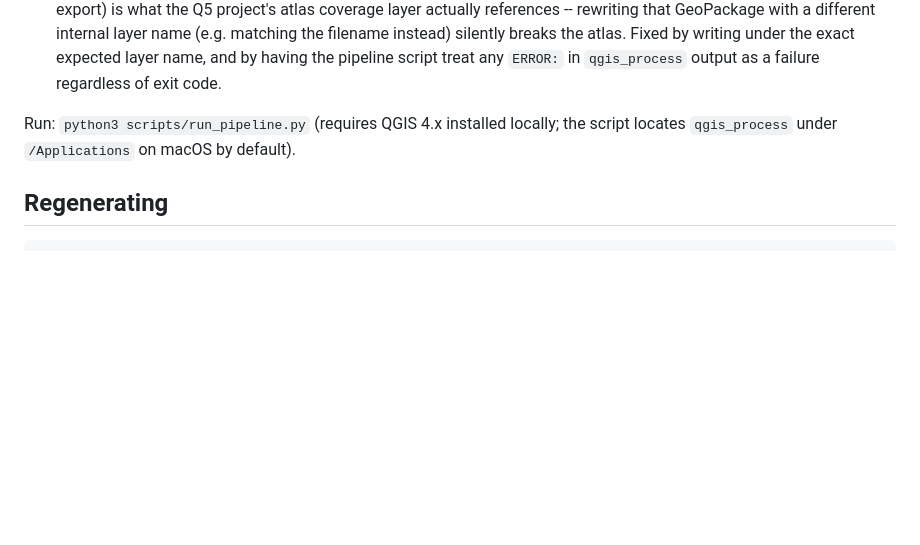
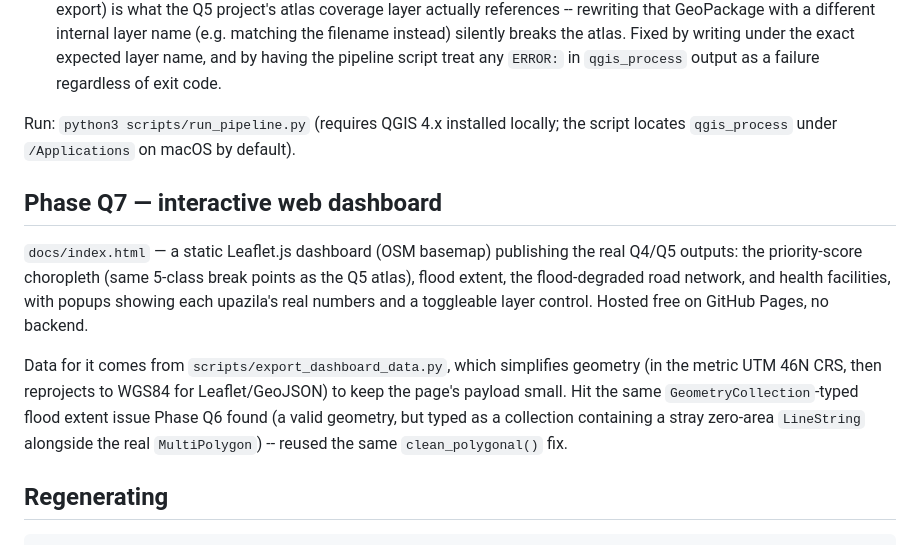
Before and after one commit to khalilurrrahmanridoykhan/sunamganj-flood-accessibility-gis, a Markdown page: data/README.md, the part around the change. Rendered like a GitHub page; blank space fills up the shorter version.

Commit message:
Document Phase Q7: interactive dashboard scope and a repeat GeometryCollection fix

````diff
--- a/data/README.md
+++ b/data/README.md
@@ -256,6 +256,23 @@ Run: `python3 scripts/run_pipeline.py` (requires QGIS 4.x installed
 locally; the script locates `qgis_process` under `/Applications` on
 macOS by default).
 
+## Phase Q7 — interactive web dashboard
+
+`docs/index.html` — a static Leaflet.js dashboard (OSM basemap) publishing
+the real Q4/Q5 outputs: the priority-score choropleth (same 5-class
+break points as the Q5 atlas), flood extent, the flood-degraded road
+network, and health facilities, with popups showing each upazila's real
+numbers and a toggleable layer control. Hosted free on GitHub Pages,
+no backend.
+
+Data for it comes from `scripts/export_dashboard_data.py`, which
+simplifies geometry (in the metric UTM 46N CRS, then reprojects to
+WGS84 for Leaflet/GeoJSON) to keep the page's payload small. Hit the
+same `GeometryCollection`-typed flood extent issue Phase Q6 found
+(a valid geometry, but typed as a collection containing a stray
+zero-area `LineString` alongside the real `MultiPolygon`) -- reused the
+same `clean_polygonal()` fix.
+
 ## Regenerating
 
 ```
````
Also changed, not shown: docs/ROADMAP.md (+13 -0 lines).
